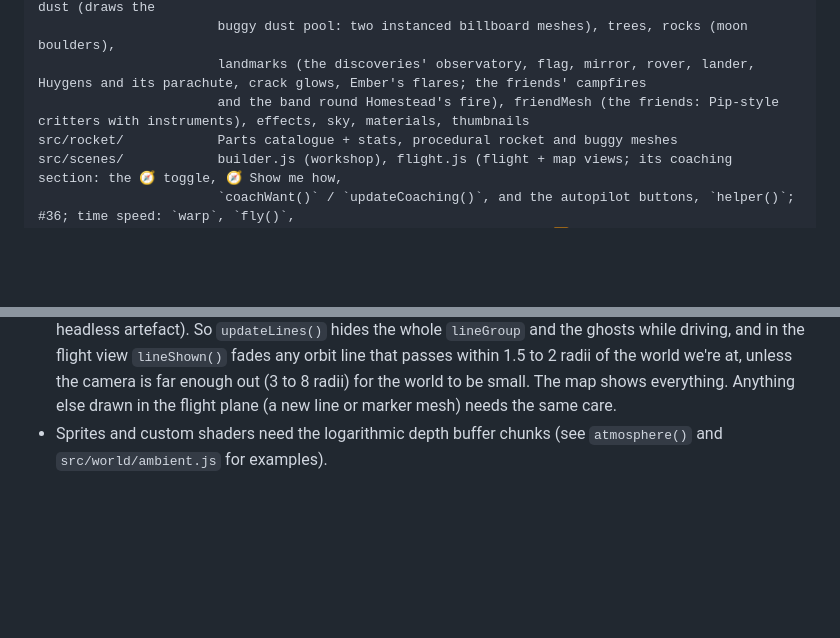
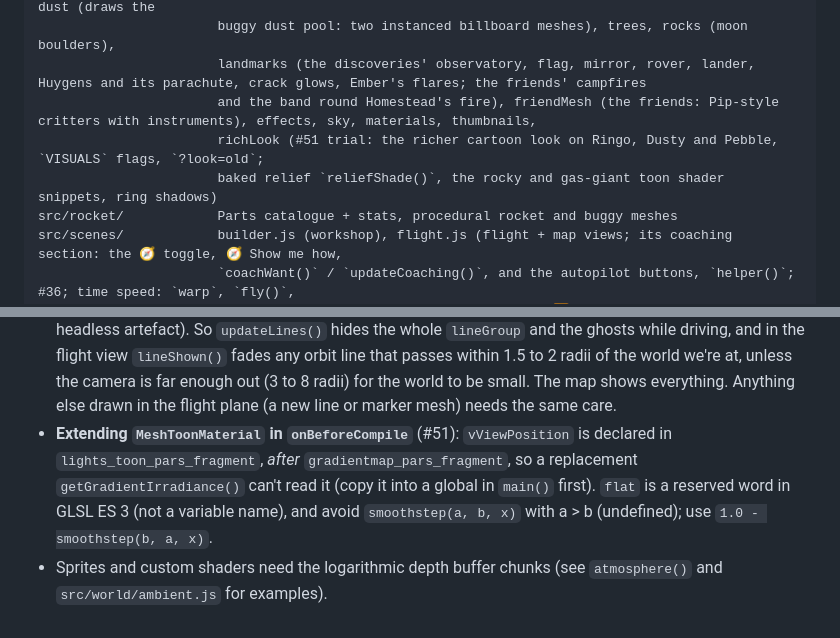
Before and after one commit to malfernion/worldVoyager, a Markdown page: AGENTS.md, 2 parts joined by grey strips. Rendered like a GitHub page; blank space fills up the shorter version.

```diff
--- a/AGENTS.md
+++ b/AGENTS.md
@@ -106,7 +106,9 @@ src/world/             three.js visuals: planets (incl. rings, atmospheres; a ha
                        lava's own glowing crust shader, #45; methane: the water shader, dark and still, mirroring the haze, #46), ambient (plumes/dust/dust devils/geysers/jets, comet tails), dust (draws the
                        buggy dust pool: two instanced billboard meshes), trees, rocks (moon boulders),
                        landmarks (the discoveries' observatory, flag, mirror, rover, lander, Huygens and its parachute, crack glows, Ember's flares; the friends' campfires
-                       and the band round Homestead's fire), friendMesh (the friends: Pip-style critters with instruments), effects, sky, materials, thumbnails
+                       and the band round Homestead's fire), friendMesh (the friends: Pip-style critters with instruments), effects, sky, materials, thumbnails,
+                       richLook (#51 trial: the richer cartoon look on Ringo, Dusty and Pebble, `VISUALS` flags, `?look=old`;
+                       baked relief `reliefShade()`, the rocky and gas-giant toon shader snippets, ring shadows)
 src/rocket/            Parts catalogue + stats, procedural rocket and buggy meshes
 src/scenes/            builder.js (workshop), flight.js (flight + map views; its coaching section: the 🧭 toggle, 🧭 Show me how,
                        `coachWant()` / `updateCoaching()`, and the autopilot buttons, `helper()`; #36; time speed: `warp`, `fly()`,
@@ -578,5 +580,10 @@ tools/voice/.venv/bin/python tools/voice/record.py --voice jess   # records only
   view `lineShown()` fades any orbit line that passes within 1.5 to 2 radii of the world we're at,
   unless the camera is far enough out (3 to 8 radii) for the world to be small. The map shows
   everything. Anything else drawn in the flight plane (a new line or marker mesh) needs the same care.
+- **Extending `MeshToonMaterial` in `onBeforeCompile`** (#51): `vViewPosition` is declared in
+  `lights_toon_pars_fragment`, *after* `gradientmap_pars_fragment`, so a replacement
+  `getGradientIrradiance()` can't read it (copy it into a global in `main()` first). `flat` is a
+  reserved word in GLSL ES 3 (not a variable name), and avoid `smoothstep(a, b, x)` with a > b
+  (undefined); use `1.0 - smoothstep(b, a, x)`.
 - Sprites and custom shaders need the logarithmic depth buffer chunks (see `atmosphere()` and
   `src/world/ambient.js` for examples).
```
Also changed, not shown: docs/DESIGN.md (+31 -0 lines).
